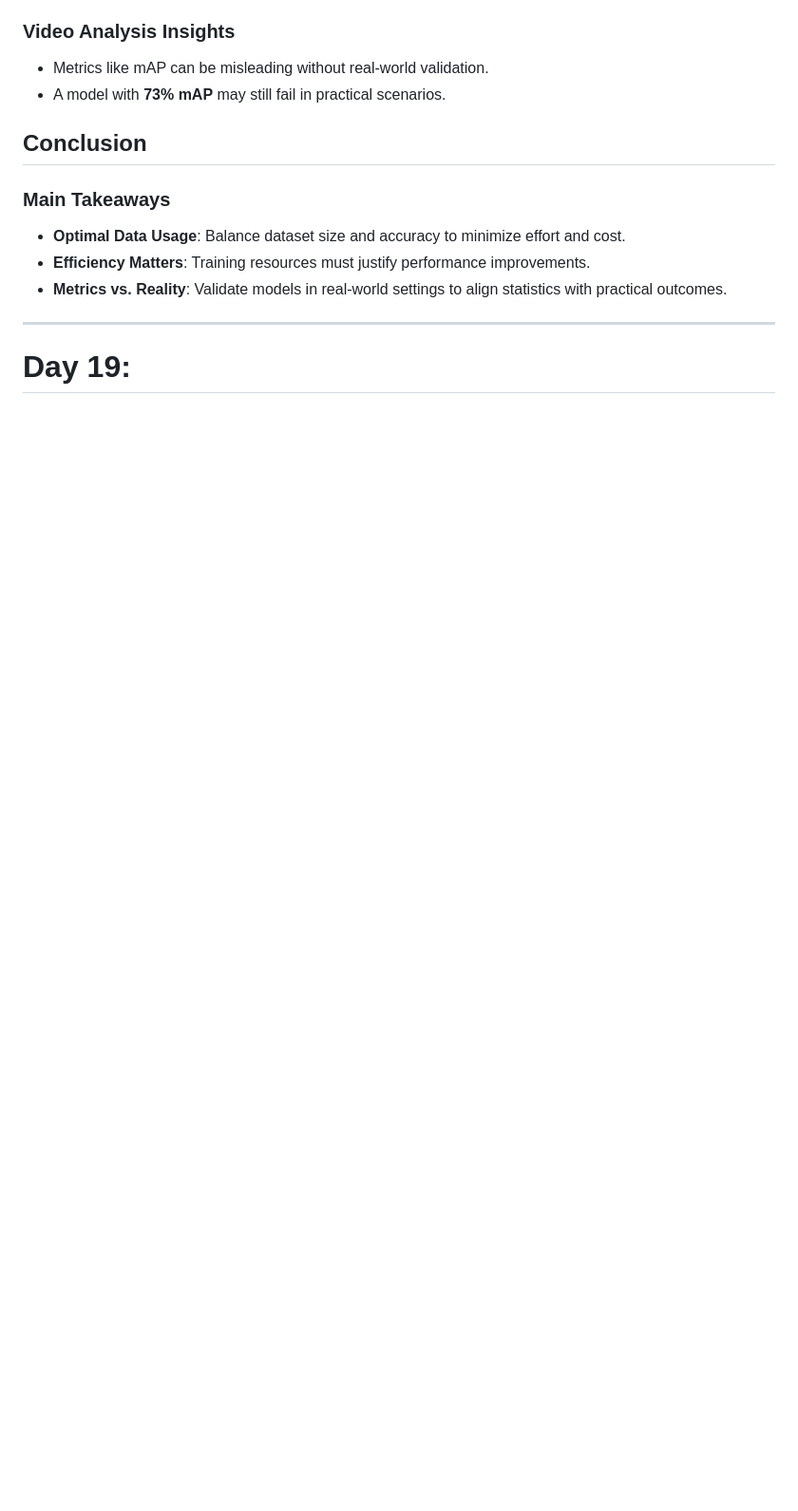
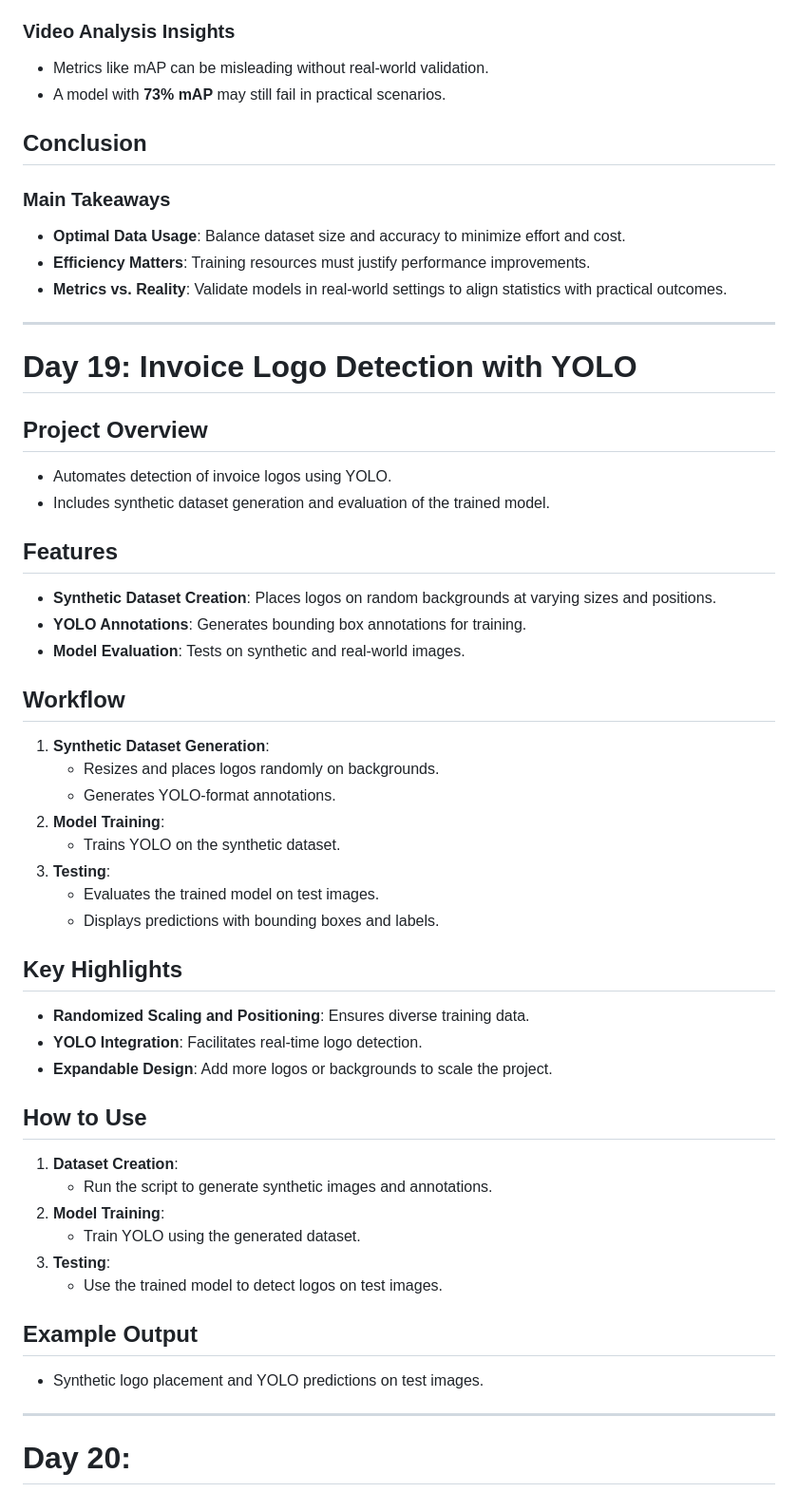
Before and after one commit to Ni2thin/30DaysOfComputerVision, a Markdown page: README.md, the part around the change. Shown: that part at 95% size. GitHub-like rendering; blank space fills up the shorter version.

```diff
--- a/README.md
+++ b/README.md
@@ -784,4 +784,42 @@ Here, the API processes images, illustrating how to utilize AWS for computer vis
 - **Metrics vs. Reality**: Validate models in real-world settings to align statistics with practical outcomes.
 
 ---
-# Day 19:
+# Day 19: Invoice Logo Detection with YOLO
+
+## Project Overview
+- Automates detection of invoice logos using YOLO.
+- Includes synthetic dataset generation and evaluation of the trained model.
+
+## Features
+- **Synthetic Dataset Creation**: Places logos on random backgrounds at varying sizes and positions.
+- **YOLO Annotations**: Generates bounding box annotations for training.
+- **Model Evaluation**: Tests on synthetic and real-world images.
+
+## Workflow
+1. **Synthetic Dataset Generation**:
+   - Resizes and places logos randomly on backgrounds.
+   - Generates YOLO-format annotations.
+2. **Model Training**:
+   - Trains YOLO on the synthetic dataset.
+3. **Testing**:
+   - Evaluates the trained model on test images.
+   - Displays predictions with bounding boxes and labels.
+
+## Key Highlights
+- **Randomized Scaling and Positioning**: Ensures diverse training data.
+- **YOLO Integration**: Facilitates real-time logo detection.
+- **Expandable Design**: Add more logos or backgrounds to scale the project.
+
+## How to Use
+1. **Dataset Creation**:
+   - Run the script to generate synthetic images and annotations.
+2. **Model Training**:
+   - Train YOLO using the generated dataset.
+3. **Testing**:
+   - Use the trained model to detect logos on test images.
+
+## Example Output
+- Synthetic logo placement and YOLO predictions on test images.
+
+---
+# Day 20:
```
